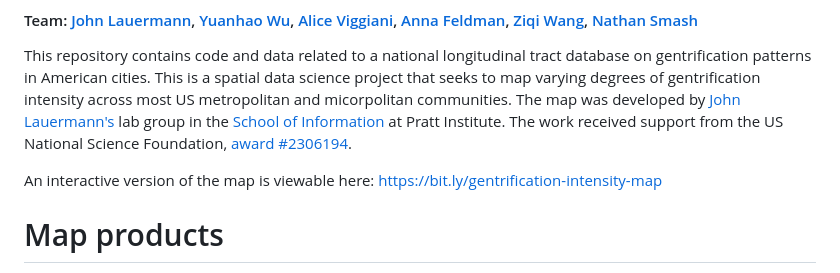
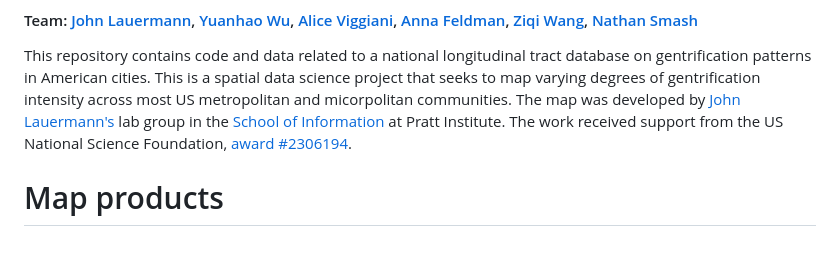
Before and after one commit to johnlauermann/gentrification-intensity-map, a Markdown page: README.md, the part around the change. GitHub-like rendering; blank space fills up the shorter version.

```diff
--- a/README.md
+++ b/README.md
@@ -2,7 +2,6 @@
 #### Team: [John Lauermann](https://www.pratt.edu/people/john-lauermann/), [Yuanhao Wu](https://www.linkedin.com/in/yuanhao-wu-80603723a/), [Alice Viggiani](https://www.aliceviggiani.com/), [Anna Feldman](https://www.linkedin.com/in/annaelsafeldman/), [Ziqi Wang](https://www.linkedin.com/in/ziqi-wang-0623/), [Nathan Smash](https://www.linkedin.com/in/nathan-smash-b6b93a24a/)
 This repository contains code and data related to a national longitudinal tract database on gentrification patterns in American cities. This is a spatial data science project that seeks to map varying degrees of gentrification intensity across most US metropolitan and micorpolitan communities. The map was developed by [John Lauermann's](https://www.pratt.edu/people/john-lauermann/) lab group in the [School of Information](https://www.pratt.edu/information/) at Pratt Institute. The work received support from the US National Science Foundation, [award #2306194](https://www.nsf.gov/awardsearch/show-award?AWD_ID=2306194).
 
-An interactive version of the map is viewable here: https://bit.ly/gentrification-intensity-map
 
 # Map products
 
```
